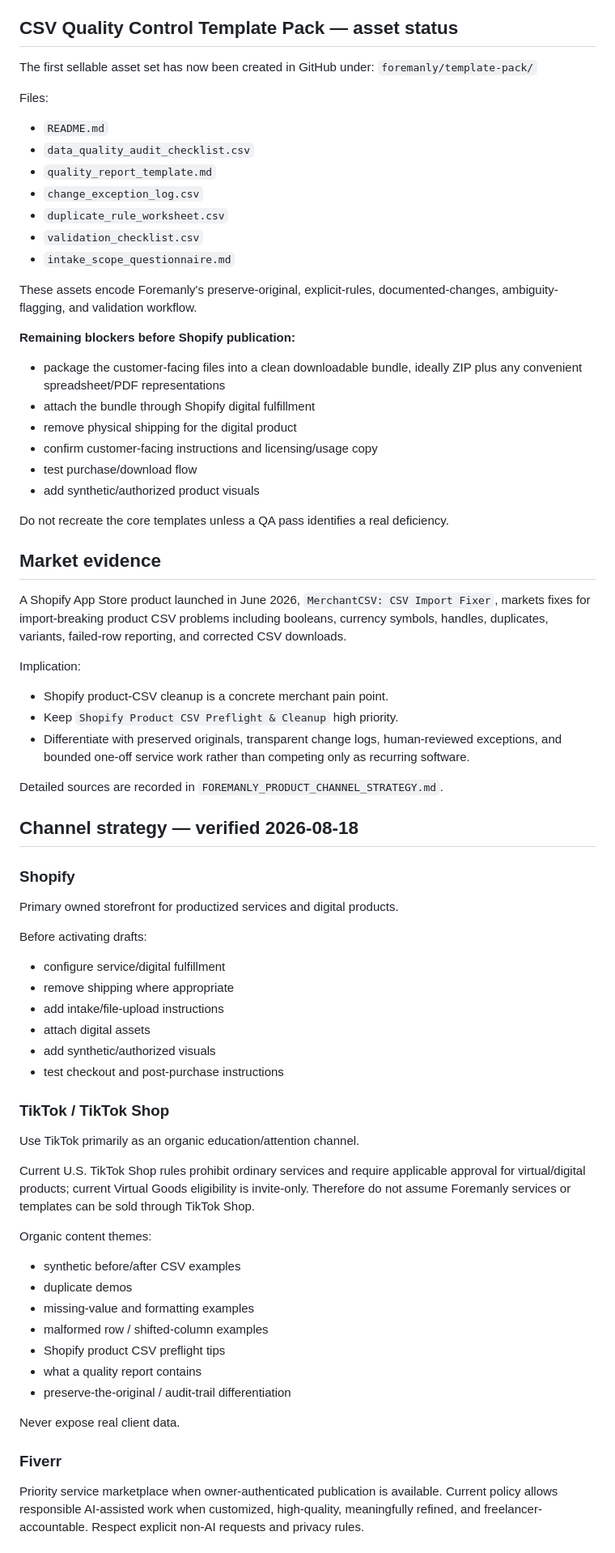
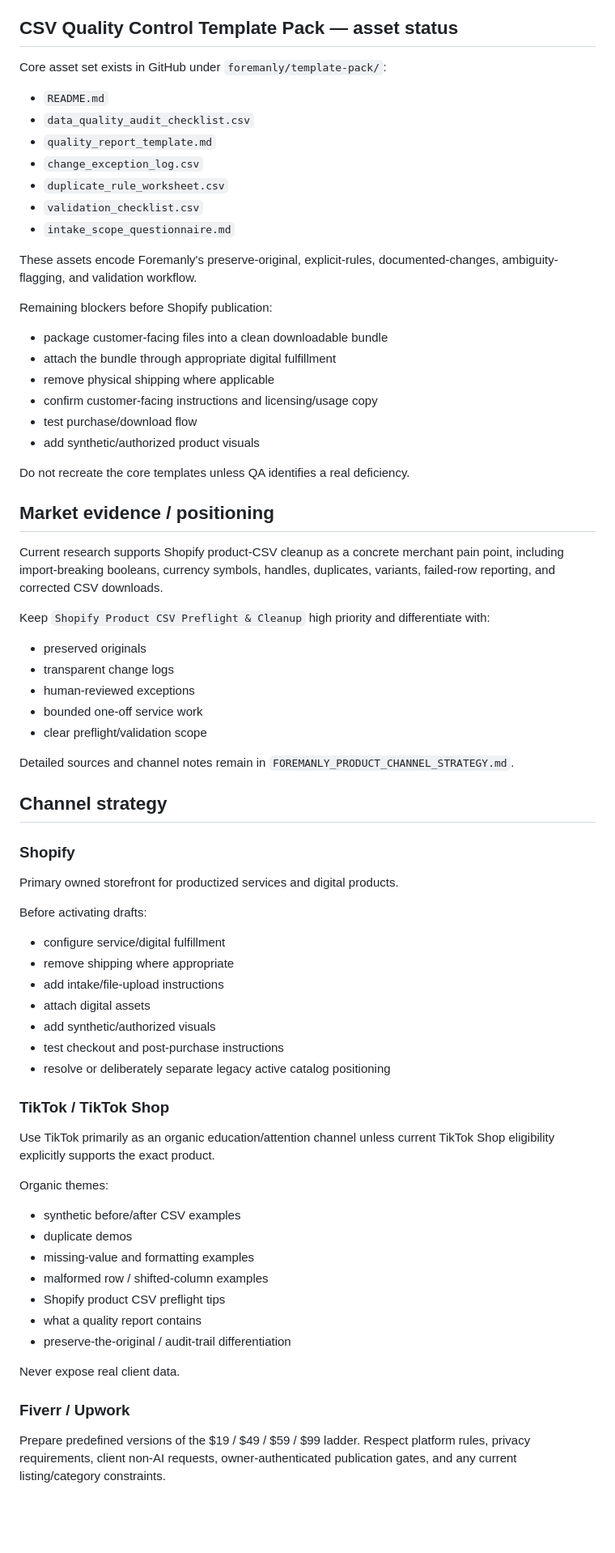
Before and after one commit to NestWellInc/PostHogScale, a Markdown page: FOREMANLY_MASTER_STATE.md, the part around one of its changes. Shown at 81% size. Rendered like a GitHub page; blank space fills up the shorter version.

```diff
--- a/FOREMANLY_MASTER_STATE.md
+++ b/FOREMANLY_MASTER_STATE.md
@@ -137,10 +175,7 @@ Six products exist as **DRAFT** products. Draft status is intentional until fulf
 Do not silently absorb larger file counts, row volume, ambiguity resolution, destination mapping, or sensitive-data requirements into starter pricing.
 
 ## CSV Quality Control Template Pack — asset status
-The first sellable asset set has now been created in GitHub under:
-`foremanly/template-pack/`
-
-Files:
+Core asset set exists in GitHub under `foremanly/template-pack/`:
 - `README.md`
 - `data_quality_audit_checklist.csv`
 - `quality_report_template.md`
@@ -151,27 +186,29 @@ Files:
 
 These assets encode Foremanly's preserve-original, explicit-rules, documented-changes, ambiguity-flagging, and validation workflow.
 
-**Remaining blockers before Shopify publication:**
-- package the customer-facing files into a clean downloadable bundle, ideally ZIP plus any convenient spreadsheet/PDF representations
-- attach the bundle through Shopify digital fulfillment
-- remove physical shipping for the digital product
+Remaining blockers before Shopify publication:
+- package customer-facing files into a clean downloadable bundle
+- attach the bundle through appropriate digital fulfillment
+- remove physical shipping where applicable
 - confirm customer-facing instructions and licensing/usage copy
 - test purchase/download flow
 - add synthetic/authorized product visuals
 
-Do not recreate the core templates unless a QA pass identifies a real deficiency.
+Do not recreate the core templates unless QA identifies a real deficiency.
 
-## Market evidence
-A Shopify App Store product launched in June 2026, `MerchantCSV: CSV Import Fixer`, markets fixes for import-breaking product CSV problems including booleans, currency symbols, handles, duplicates, variants, failed-row reporting, and corrected CSV downloads.
+## Market evidence / positioning
+Current research supports Shopify product-CSV cleanup as a concrete merchant pain point, including import-breaking booleans, currency symbols, handles, duplicates, variants, failed-row reporting, and corrected CSV downloads.
 
-Implication:
-- Shopify product-CSV cleanup is a concrete merchant pain point.
-- Keep `Shopify Product CSV Preflight & Cleanup` high priority.
-- Differentiate with preserved originals, transparent change logs, human-reviewed exceptions, and bounded one-off service work rather than competing only as recurring software.
+Keep `Shopify Product CSV Preflight & Cleanup` high priority and differentiate with:
+- preserved originals
+- transparent change logs
+- human-reviewed exceptions
+- bounded one-off service work
+- clear preflight/validation scope
 
-Detailed sources are recorded in `FOREMANLY_PRODUCT_CHANNEL_STRATEGY.md`.
+Detailed sources and channel notes remain in `FOREMANLY_PRODUCT_CHANNEL_STRATEGY.md`.
 
-## Channel strategy — verified 2026-08-18
+## Channel strategy
 ### Shopify
 Primary owned storefront for productized services and digital products.
 
@@ -182,13 +219,12 @@ Before activating drafts:
 - attach digital assets
 - add synthetic/authorized visuals
 - test checkout and post-purchase instructions
+- resolve or deliberately separate legacy active catalog positioning
 
 ### TikTok / TikTok Shop
-Use TikTok primarily as an organic education/attention channel.
+Use TikTok primarily as an organic education/attention channel unless current TikTok Shop eligibility explicitly supports the exact product.
 
-Current U.S. TikTok Shop rules prohibit ordinary services and require applicable approval for virtual/digital products; current Virtual Goods eligibility is invite-only. Therefore do not assume Foremanly services or templates can be sold through TikTok Shop.
-
-Organic content themes:
+Organic themes:
 - synthetic before/after CSV examples
 - duplicate demos
 - missing-value and formatting examples
@@ -199,7 +235,6 @@ Organic content themes:
 
 Never expose real client data.
 
-### Fiverr
-Priority service marketplace when owner-authenticated publication is available.
-Current policy allows responsible AI-assisted work when customized, high-quality, meaningfully refined, and freelancer-accountable. Respect explicit non-AI requests and privacy rules.
+### Fiverr / Upwork
+Prepare predefined versions of the $19 / $49 / $59 / $99 ladder. Respect platform rules, privacy requirements, client non-AI requests, owner-authenticated publication gates, and any current listing/category constraints.
 
```
Also changed, not shown: other parts of FOREMANLY_MASTER_STATE.md (+80 -46 lines).
